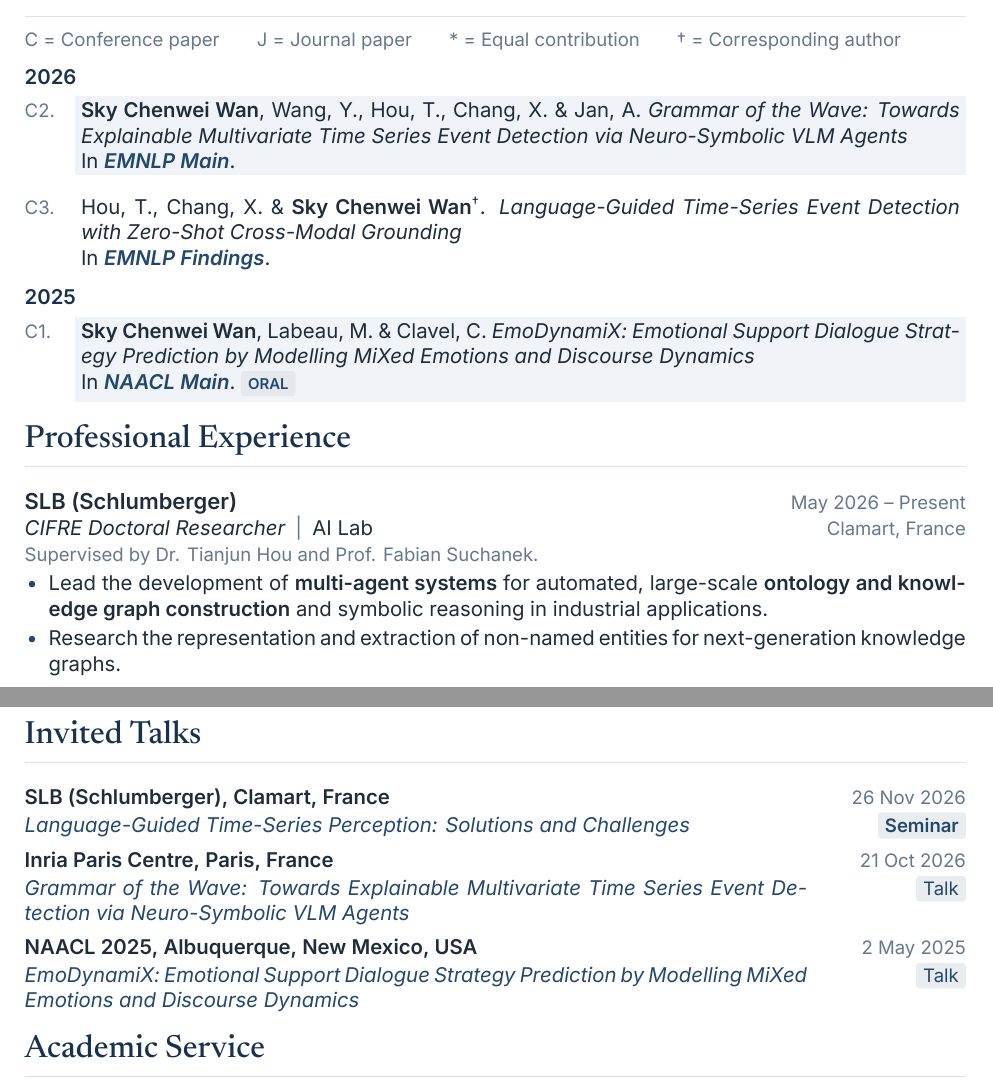
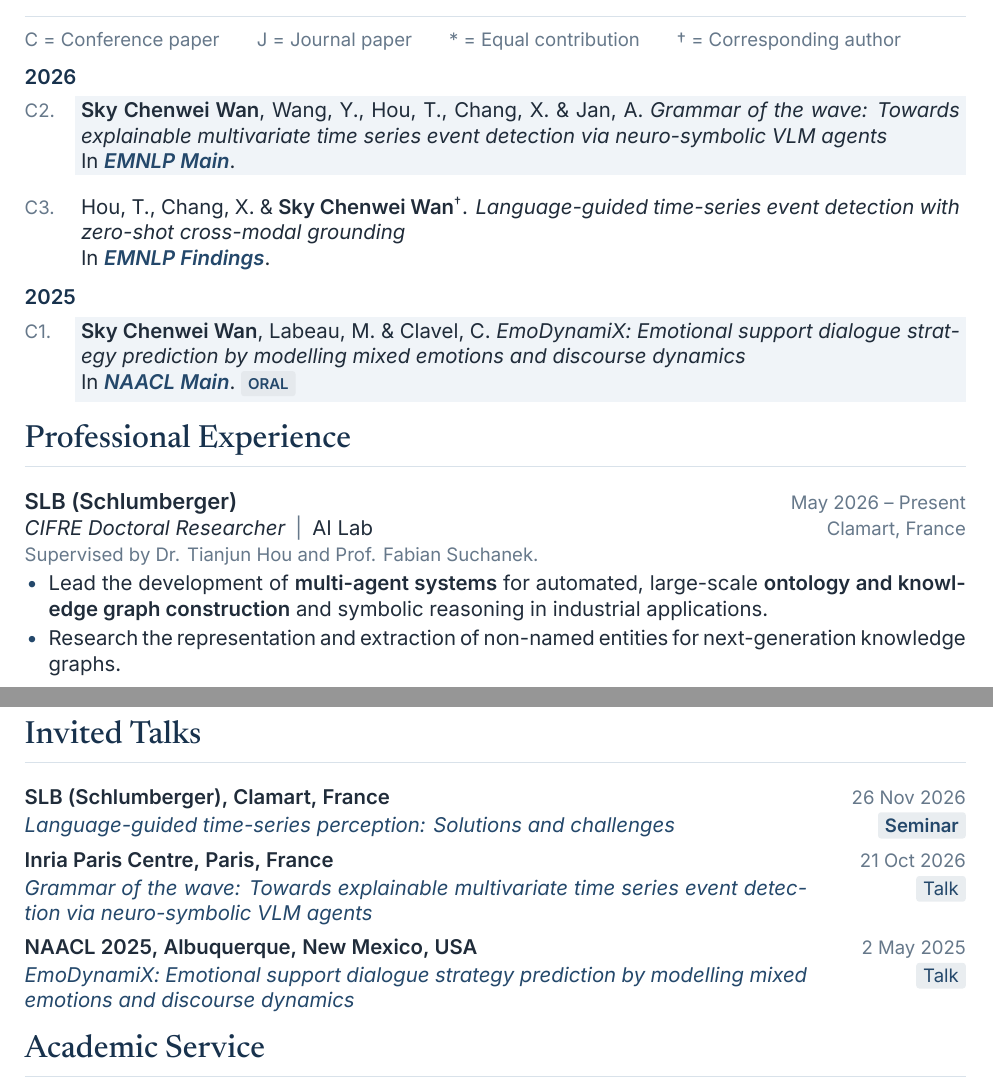
Before and after one commit to cw-wan/cw-wan-cv, a LaTeX document (main.tex, which reads cv-style.sty): two parts of pages 1 and 2 of 2, joined at a grey line, cut so that both start at the same text. Compiled offline with XeLaTeX.

Commit message:
Add switchable sentence case for publication and talk titles

```diff
--- a/cv-style.sty
+++ b/cv-style.sty
@@ -21,6 +21,26 @@
 \newcommand{\cvsummary}[1]{{\cvbody #1\par}}
 % Shared secondary-text size; dates retain their muted blue-gray color.
 \newcommand{\cvdate}[1]{{\cvsmall\color{muted}#1}}
+% Display-only title casing; main.tex chooses the mode for papers and talks.
+\newif\ifcvsentencecase
+\cvsentencecasefalse
+\ExplSyntaxOn
+\seq_new:N \l__cv_title_parts_seq
+\cs_new_protected:Npn \cv_sentence_title:n #1
+  {
+    \group_begin:
+      \exp_args:NNx \seq_set_split:Nnn \l__cv_title_parts_seq
+        { \char_generate:nn { 58 } { 12 } } {#1}
+      \seq_map_indexed_inline:Nn \l__cv_title_parts_seq
+        {
+          \int_compare:nNnT {##1} > {1} { \char_generate:nn {58} {12} ~ }
+          \text_titlecase_first:n { \text_lowercase:n {##2} }
+        }
+    \group_end:
+  }
+\NewDocumentCommand{\cvtitlecase}{m}
+  { \ifcvsentencecase \cv_sentence_title:n {#1} \else #1\fi }
+\ExplSyntaxOff
 \color{ink}
 \RequirePackage{enumitem}
 \RequirePackage{titlesec}
@@ -75,19 +95,24 @@
 % Talk metadata follows the same institution/date pattern as experience.
 \newcommand{\talktype}[1]{%
   \cvbadge{accent!10}{3.5pt}{3pt}{\cvsmall\color{accent}#1}}
-\newcommand{\talkentry}[4]{%
+\newcommand{\talkentry}[5]{%
   \par\addvspace{\cventrysep}\noindent\begin{minipage}{\linewidth}
     \setlength{\parskip}{1pt}%
     \noindent\cvbody\textbf{#1}\hfill\cvdate{#2}\par
     \noindent\begin{minipage}[t]{\dimexpr\linewidth-28mm\relax}
-      \noindent\cvbody\itshape\cvjustify #4\par
+      \noindent\cvbody\itshape\cvjustify
+      \if\relax\detokenize{#5}\relax
+        \cvtitlecase{#4}%
+      \else
+        \href{#5}{\cvtitlecase{#4}}%
+      \fi\par
     \end{minipage}\hspace{3mm}%
     \begin{minipage}[t]{25mm}
       \raggedleft\talktype{#3}\par
     \end{minipage}%
   \end{minipage}\par}
 \newcommand{\pubcite}[1]{\cite{#1}}
-\newcommand{\pubtitle}[2]{\if\relax\detokenize{#1}\relax{\color{ink}\mdseries\itshape #2}\else\href{#1}{\color{ink}\mdseries\itshape #2}\fi}
+\newcommand{\pubtitle}[2]{\if\relax\detokenize{#1}\relax{\color{ink}\mdseries\itshape\cvtitlecase{#2}}\else\href{#1}{\color{ink}\mdseries\itshape\cvtitlecase{#2}}\fi}
 \newcommand{\pubauthors}[1]{{\cvbody #1}}
 \newcommand{\pubvenue}[1]{{\cvbody\bfseries\itshape\color{accent}#1}}
 \newcommand{\pubnote}[1]{{\cvsmall\color{muted}#1}}
--- a/main.tex
+++ b/main.tex
@@ -1,6 +1,8 @@
 % Compile with XeLaTeX + BibTeX (or: latexmk -xelatex main.tex).
 \documentclass[11pt,a4paper]{article}
 \usepackage{cv-style}
+% Sentence case for paper/talk titles; use \cvsentencecasefalse for source casing.
+\cvsentencecasetrue
 \begin{document}
 \thispagestyle{firstpage}
 % Tie order within each year; publication labels and citations stay synchronized.
@@ -81,11 +83,11 @@
 
 \section{Invited Talks}
 \talkentry{\href{https://www.slb.com/}{\color{ink}SLB (Schlumberger)}, Clamart, France}{26 Nov 2026}{\textbf{Seminar}}{%
-\href{https://github.com/cw-wan/elegant-academic-slides-skill/blob/main/examples/v0.2.0/slb-webinar-2026-11-25/SLB-Webinar-261125.pdf}{Language-Guided Time-Series Perception: Solutions and Challenges}}
+Language-Guided Time-Series Perception: Solutions and Challenges}{https://github.com/cw-wan/elegant-academic-slides-skill/blob/main/examples/v0.2.0/slb-webinar-2026-11-25/SLB-Webinar-261125.pdf}
 \talkentry{\href{https://www.inria.fr/en/inria-paris-centre}{\color{ink}Inria Paris Centre}, Paris, France}{21 Oct 2026}{Talk}{%
-\href{https://github.com/cw-wan/SELA/blob/main/SELA_EMNLP26_Slides.pdf}{Grammar of the Wave: Towards Explainable Multivariate Time Series Event Detection via Neuro-Symbolic VLM Agents}}
+Grammar of the Wave: Towards Explainable Multivariate Time Series Event Detection via Neuro-Symbolic \NoCaseChange{VLM} Agents}{https://github.com/cw-wan/SELA/blob/main/SELA_EMNLP26_Slides.pdf}
 \talkentry{\href{https://2025.naacl.org/}{\color{ink}NAACL 2025}, Albuquerque, New Mexico, USA}{2 May 2025}{Talk}{%
-\href{https://github.com/cw-wan/EmoDynamiX-v2/blob/master/Slides.pdf}{EmoDynamiX: Emotional Support Dialogue Strategy Prediction by Modelling MiXed Emotions and Discourse Dynamics}}
+\NoCaseChange{EmoDynamiX}: Emotional Support Dialogue Strategy Prediction by Modelling MiXed Emotions and Discourse Dynamics}{https://github.com/cw-wan/EmoDynamiX-v2/blob/master/Slides.pdf}
 
 \section{Academic Service}
 \textbf{Journal Reviewer}\par
```
Also changed, not shown: publications.bib (+2 -2 lines), README.md, main.pdf.
